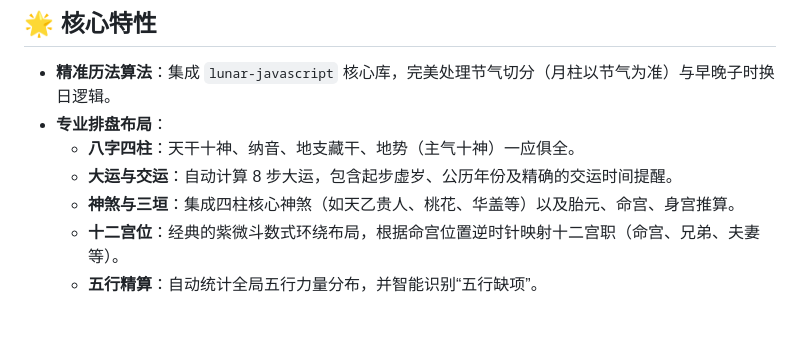
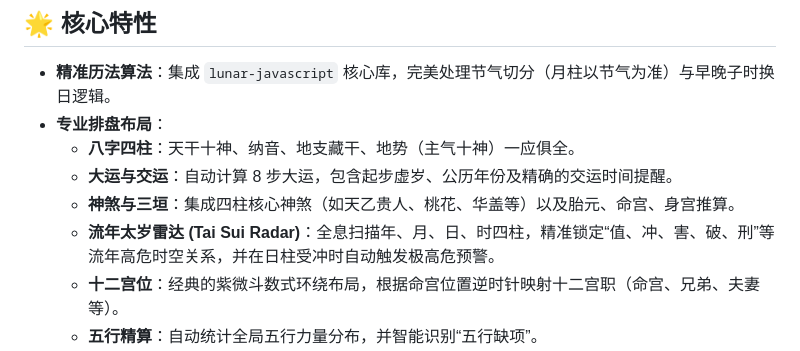
Before and after one commit to Wuvist/calstar, a Markdown page: README.md, the part around the change. GitHub-like rendering; blank space fills up the shorter version.

Commit message:
docs: add Tai Sui Radar feature to documentation

```diff
--- a/README.md
+++ b/README.md
@@ -9,6 +9,7 @@
     - **八字四柱**：天干十神、纳音、地支藏干、地势（主气十神）一应俱全。
     - **大运与交运**：自动计算 8 步大运，包含起步虚岁、公历年份及精确的交运时间提醒。
     - **神煞与三垣**：集成四柱核心神煞（如天乙贵人、桃花、华盖等）以及胎元、命宫、身宫推算。
+    - **流年太岁雷达 (Tai Sui Radar)**：全息扫描年、月、日、时四柱，精准锁定“值、冲、害、破、刑”等流年高危时空关系，并在日柱受冲时自动触发极高危预警。
     - **十二宫位**：经典的紫微斗数式环绕布局，根据命宫位置逆时针映射十二宫职（命宫、兄弟、夫妻等）。
     - **五行精算**：自动统计全局五行力量分布，并智能识别“五行缺项”。
     - **响应式 Tab 切换**：针对手机端优化，支持在“命盘网格”与“文字报告”间切换，确保小屏布局不乱。
```
Also changed, not shown: GEMINI.md (+2 -1 lines).
